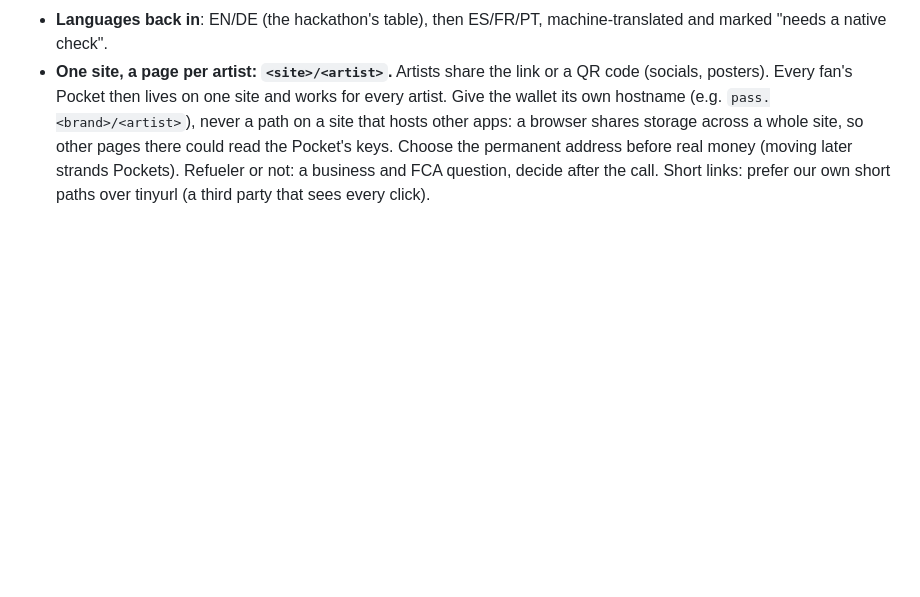
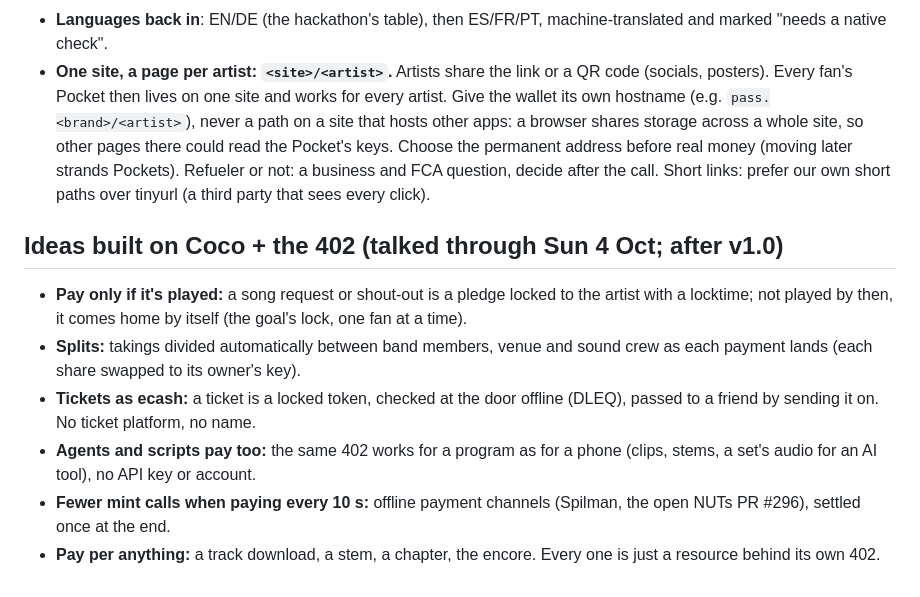
Before and after one commit to rajesh-taylor/nutpub, a Markdown page: BACKLOG.md, the part around the change. Rendered like a GitHub page; blank space fills up the shorter version.

Commit message:
Plan: a page per artist on Monday; backlog: ideas built on Coco and the 402
Co-Authored-By: Claude Opus 5.5 <noreply@anthropic.com>

```diff
--- a/BACKLOG.md
+++ b/BACKLOG.md
@@ -23,3 +23,11 @@ Nothing here gets built before the Cashu dev call. Something comes out before an
 - **A pre-show screen** with several photos (a slideshow before Play), on top of v1.0's single background photo.
 - **Languages back in**: EN/DE (the hackathon's table), then ES/FR/PT, machine-translated and marked "needs a native check".
 - **One site, a page per artist: `<site>/<artist>`.** Artists share the link or a QR code (socials, posters). Every fan's Pocket then lives on one site and works for every artist. Give the wallet its own hostname (e.g. `pass.<brand>/<artist>`), never a path on a site that hosts other apps: a browser shares storage across a whole site, so other pages there could read the Pocket's keys. Choose the permanent address before real money (moving later strands Pockets). Refueler or not: a business and FCA question, decide after the call. Short links: prefer our own short paths over tinyurl (a third party that sees every click).
+
+## Ideas built on Coco + the 402 (talked through Sun 4 Oct; after v1.0)
+- **Pay only if it's played:** a song request or shout-out is a pledge locked to the artist with a locktime; not played by then, it comes home by itself (the goal's lock, one fan at a time).
+- **Splits:** takings divided automatically between band members, venue and sound crew as each payment lands (each share swapped to its owner's key).
+- **Tickets as ecash:** a ticket is a locked token, checked at the door offline (DLEQ), passed to a friend by sending it on. No ticket platform, no name.
+- **Agents and scripts pay too:** the same 402 works for a program as for a phone (clips, stems, a set's audio for an AI tool), no API key or account.
+- **Fewer mint calls when paying every 10 s:** offline payment channels (Spilman, the open NUTs PR #296), settled once at the end.
+- **Pay per anything:** a track download, a stem, a chapter, the encore. Every one is just a resource behind its own 402.
```
Also changed, not shown: NEXT.md (+2 -1 lines).
